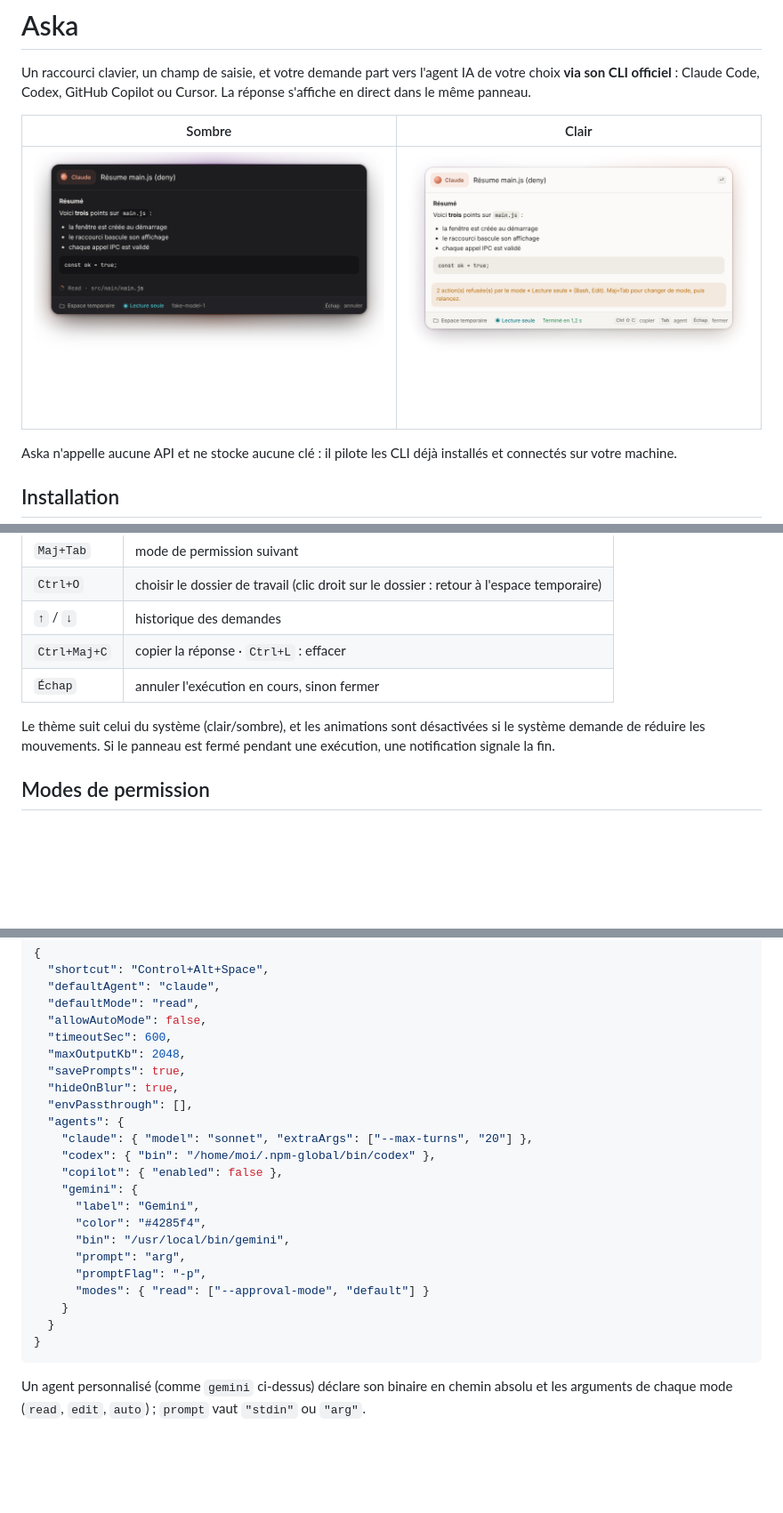
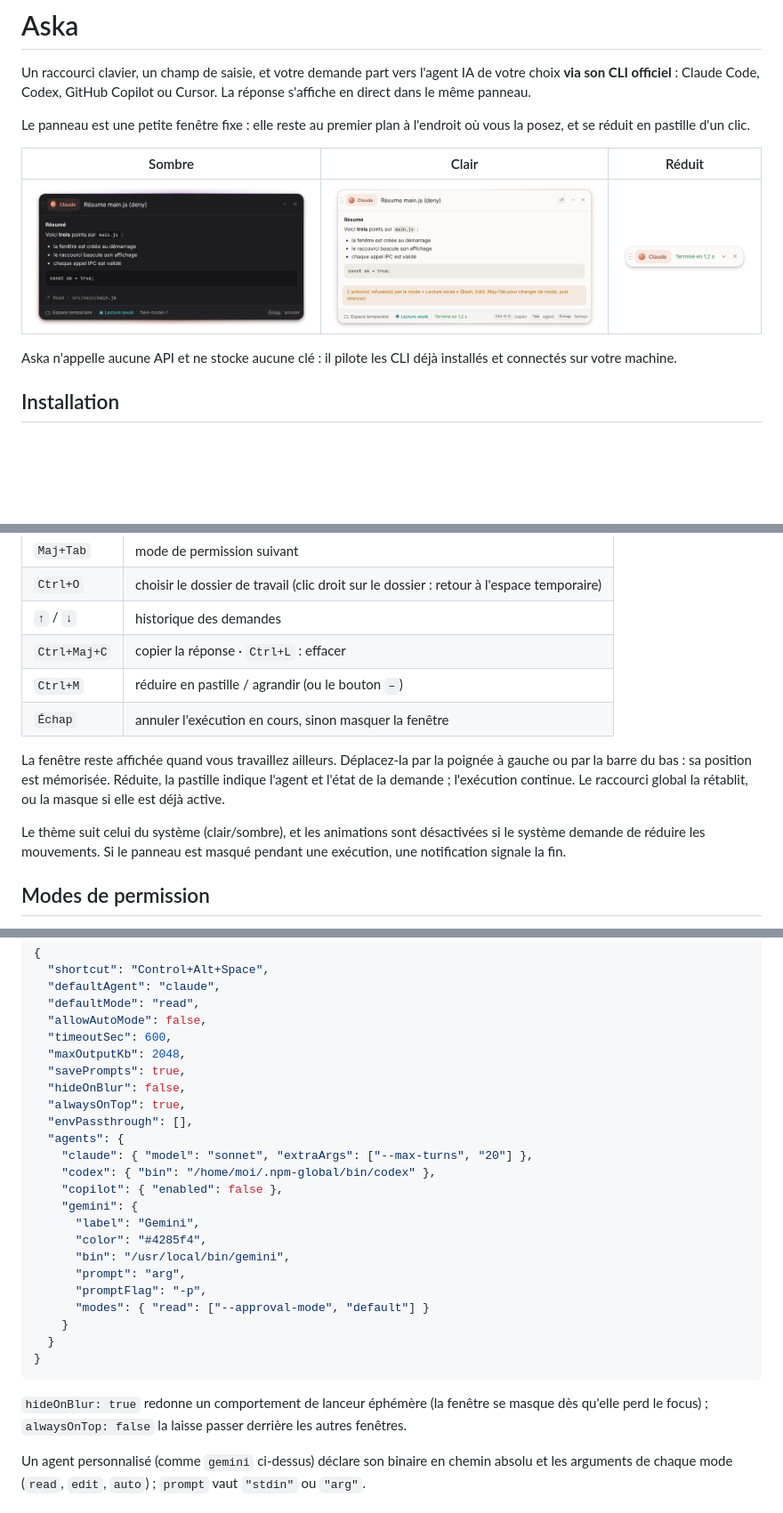
Before and after one commit to JunsyG92/aska, a Markdown page: README.md, 3 parts joined by grey strips. Shown at 89% size. Drawn GitHub-style; pictures changed too: docs/clair.png, docs/reduit.png (added), docs/sombre.png; blank space fills up the shorter version.

````diff
--- a/README.md
+++ b/README.md
@@ -4,9 +4,12 @@ Un raccourci clavier, un champ de saisie, et votre demande part vers l'agent IA
 de votre choix **via son CLI officiel** : Claude Code, Codex, GitHub Copilot ou
 Cursor. La réponse s'affiche en direct dans le même panneau.
 
-| Sombre | Clair |
-| --- | --- |
-| ![Aska en thème sombre](docs/sombre.png) | ![Aska en thème clair](docs/clair.png) |
+Le panneau est une petite fenêtre fixe : elle reste au premier plan à l'endroit
+où vous la posez, et se réduit en pastille d'un clic.
+
+| Sombre | Clair | Réduit |
+| --- | --- | --- |
+| ![Aska en thème sombre](docs/sombre.png) | ![Aska en thème clair](docs/clair.png) | ![Aska réduit en pastille](docs/reduit.png) |
 
 Aska n'appelle aucune API et ne stocke aucune clé : il pilote les CLI déjà
 installés et connectés sur votre machine.
@@ -45,11 +48,17 @@ mettez `"shortcut": false` dans la configuration.
 | `Ctrl+O` | choisir le dossier de travail (clic droit sur le dossier : retour à l'espace temporaire) |
 | `↑` / `↓` | historique des demandes |
 | `Ctrl+Maj+C` | copier la réponse · `Ctrl+L` : effacer |
-| `Échap` | annuler l'exécution en cours, sinon fermer |
+| `Ctrl+M` | réduire en pastille / agrandir (ou le bouton `–`) |
+| `Échap` | annuler l'exécution en cours, sinon masquer la fenêtre |
+
+La fenêtre reste affichée quand vous travaillez ailleurs. Déplacez-la par la
+poignée à gauche ou par la barre du bas : sa position est mémorisée. Réduite,
+la pastille indique l'agent et l'état de la demande ; l'exécution continue. Le
+raccourci global la rétablit, ou la masque si elle est déjà active.
 
 Le thème suit celui du système (clair/sombre), et les animations sont
 désactivées si le système demande de réduire les mouvements. Si le panneau est
-fermé pendant une exécution, une notification signale la fin.
+masqué pendant une exécution, une notification signale la fin.
 
 ## Modes de permission
 
@@ -119,7 +128,8 @@ visible en bas du panneau. Aska démarre toujours en **Lecture seule**.
   "timeoutSec": 600,
   "maxOutputKb": 2048,
   "savePrompts": true,
-  "hideOnBlur": true,
+  "hideOnBlur": false,
+  "alwaysOnTop": true,
   "envPassthrough": [],
   "agents": {
     "claude": { "model": "sonnet", "extraArgs": ["--max-turns", "20"] },
@@ -137,6 +147,10 @@ visible en bas du panneau. Aska démarre toujours en **Lecture seule**.
 }
 ```
 
+`hideOnBlur: true` redonne un comportement de lanceur éphémère (la fenêtre se
+masque dès qu'elle perd le focus) ; `alwaysOnTop: false` la laisse passer
+derrière les autres fenêtres.
+
 Un agent personnalisé (comme `gemini` ci-dessus) déclare son binaire en chemin
 absolu et les arguments de chaque mode (`read`, `edit`, `auto`) ; `prompt` vaut
 `"stdin"` ou `"arg"`.
````
Also changed, not shown: 7 other files.
